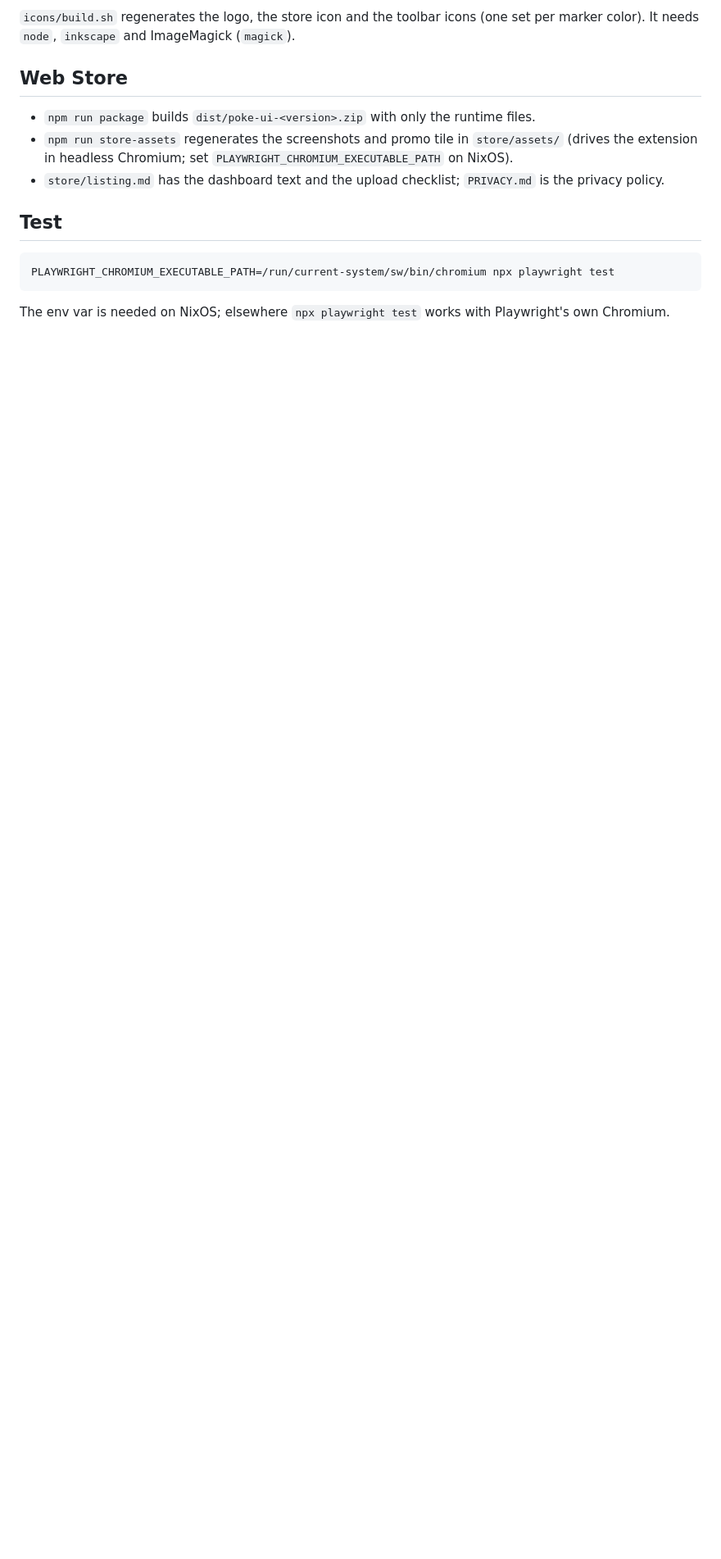
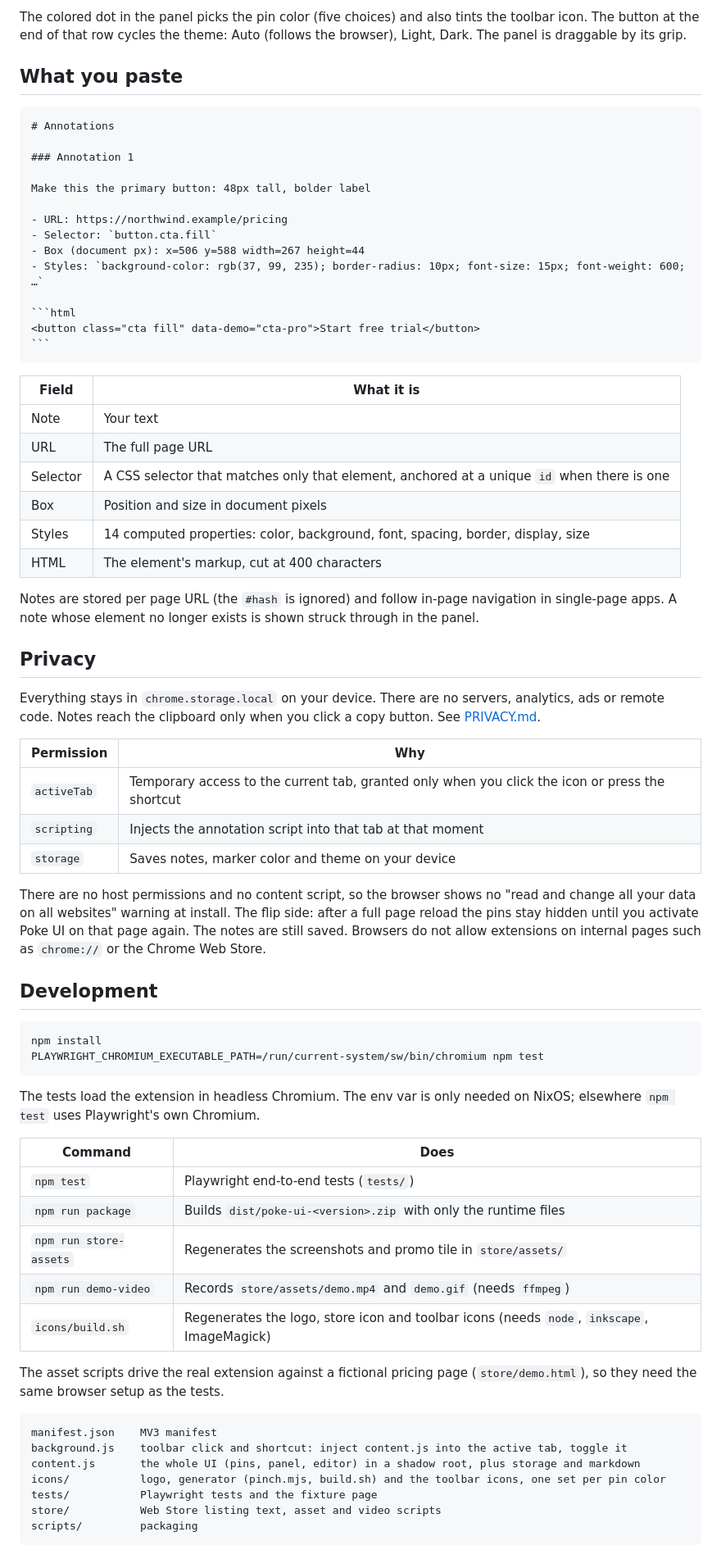
Before and after one commit to mwmdev/poke-ui, a Markdown page: README.md, the part around one of its changes. Shown at 82% size. GitHub-like rendering; blank space fills up the shorter version.

Commit message:
Orange logo, new promo tile, README with demo GIF

`````diff
--- a/README.md
+++ b/README.md
@@ -17,16 +45,73 @@ The colored dot in the panel picks the marker color (five choices). It applies t
 
-`icons/build.sh` regenerates the logo, the store icon and the toolbar icons (one set per marker color). It needs `node`, `inkscape` and ImageMagick (`magick`).
+The colored dot in the panel picks the pin color (five choices) and also tints the toolbar icon. The button at the end of that row cycles the theme: Auto (follows the browser), Light, Dark. The panel is draggable by its grip.
 
-## Web Store
+## What you paste
 
-- `npm run package` builds `dist/poke-ui-<version>.zip` with only the runtime files.
-- `npm run store-assets` regenerates the screenshots and promo tile in `store/assets/` (drives the extension in headless Chromium; set `PLAYWRIGHT_CHROMIUM_EXECUTABLE_PATH` on NixOS).
-- `store/listing.md` has the dashboard text and the upload checklist; `PRIVACY.md` is the privacy policy.
+````markdown
+# Annotations
 
-## Test
+### Annotation 1
 
+Make this the primary button: 48px tall, bolder label
+
+- URL: https://northwind.example/pricing
+- Selector: `button.cta.fill`
+- Box (document px): x=506 y=588 width=267 height=44
+- Styles: `background-color: rgb(37, 99, 235); border-radius: 10px; font-size: 15px; font-weight: 600; …`
+
+```html
+<button class="cta fill" data-demo="cta-pro">Start free trial</button>
 ```
-PLAYWRIGHT_CHROMIUM_EXECUTABLE_PATH=/run/current-system/sw/bin/chromium npx playwright test
+````
+
+| Field | What it is |
+| --- | --- |
+| Note | Your text |
+| URL | The full page URL |
+| Selector | A CSS selector that matches only that element, anchored at a unique `id` when there is one |
+| Box | Position and size in document pixels |
+| Styles | 14 computed properties: color, background, font, spacing, border, display, size |
+| HTML | The element's markup, cut at 400 characters |
+
+Notes are stored per page URL (the `#hash` is ignored) and follow in-page navigation in single-page apps. A note whose element no longer exists is shown struck through in the panel.
+
+## Privacy
+
+Everything stays in `chrome.storage.local` on your device. There are no servers, analytics, ads or remote code. Notes reach the clipboard only when you click a copy button. See [PRIVACY.md](PRIVACY.md).
+
+| Permission | Why |
+| --- | --- |
+| `activeTab` | Temporary access to the current tab, granted only when you click the icon or press the shortcut |
+| `scripting` | Injects the annotation script into that tab at that moment |
+| `storage` | Saves notes, marker color and theme on your device |
+
+There are no host permissions and no content script, so the browser shows no "read and change all your data on all websites" warning at install. The flip side: after a full page reload the pins stay hidden until you activate Poke UI on that page again. The notes are still saved. Browsers do not allow extensions on internal pages such as `chrome://` or the Chrome Web Store.
+
+## Development
+
+```sh
+npm install
+PLAYWRIGHT_CHROMIUM_EXECUTABLE_PATH=/run/current-system/sw/bin/chromium npm test
 ```
 
-The env var is needed on NixOS; elsewhere `npx playwright test` works with Playwright's own Chromium.
+The tests load the extension in headless Chromium. The env var is only needed on NixOS; elsewhere `npm test` uses Playwright's own Chromium.
+
+| Command | Does |
+| --- | --- |
+| `npm test` | Playwright end-to-end tests (`tests/`) |
+| `npm run package` | Builds `dist/poke-ui-<version>.zip` with only the runtime files |
+| `npm run store-assets` | Regenerates the screenshots and promo tile in `store/assets/` |
+| `npm run demo-video` | Records `store/assets/demo.mp4` and `demo.gif` (needs `ffmpeg`) |
+| `icons/build.sh` | Regenerates the logo, store icon and toolbar icons (needs `node`, `inkscape`, ImageMagick) |
+
+The asset scripts drive the real extension against a fictional pricing page (`store/demo.html`), so they need the same browser setup as the tests.
+
+```text
+manifest.json    MV3 manifest
+background.js    toolbar click and shortcut: inject content.js into the active tab, toggle it
+content.js       the whole UI (pins, panel, editor) in a shadow root, plus storage and markdown
+icons/           logo, generator (pinch.mjs, build.sh) and the toolbar icons, one set per pin color
+tests/           Playwright tests and the fixture page
+store/           Web Store listing text, asset and video scripts
+scripts/         packaging
+```
`````
Also changed, not shown: other parts of README.md (+37 -9 lines), icons/icon128.png, icons/icon48.png, store/assets/promo-440x280.png, 8 other files.
